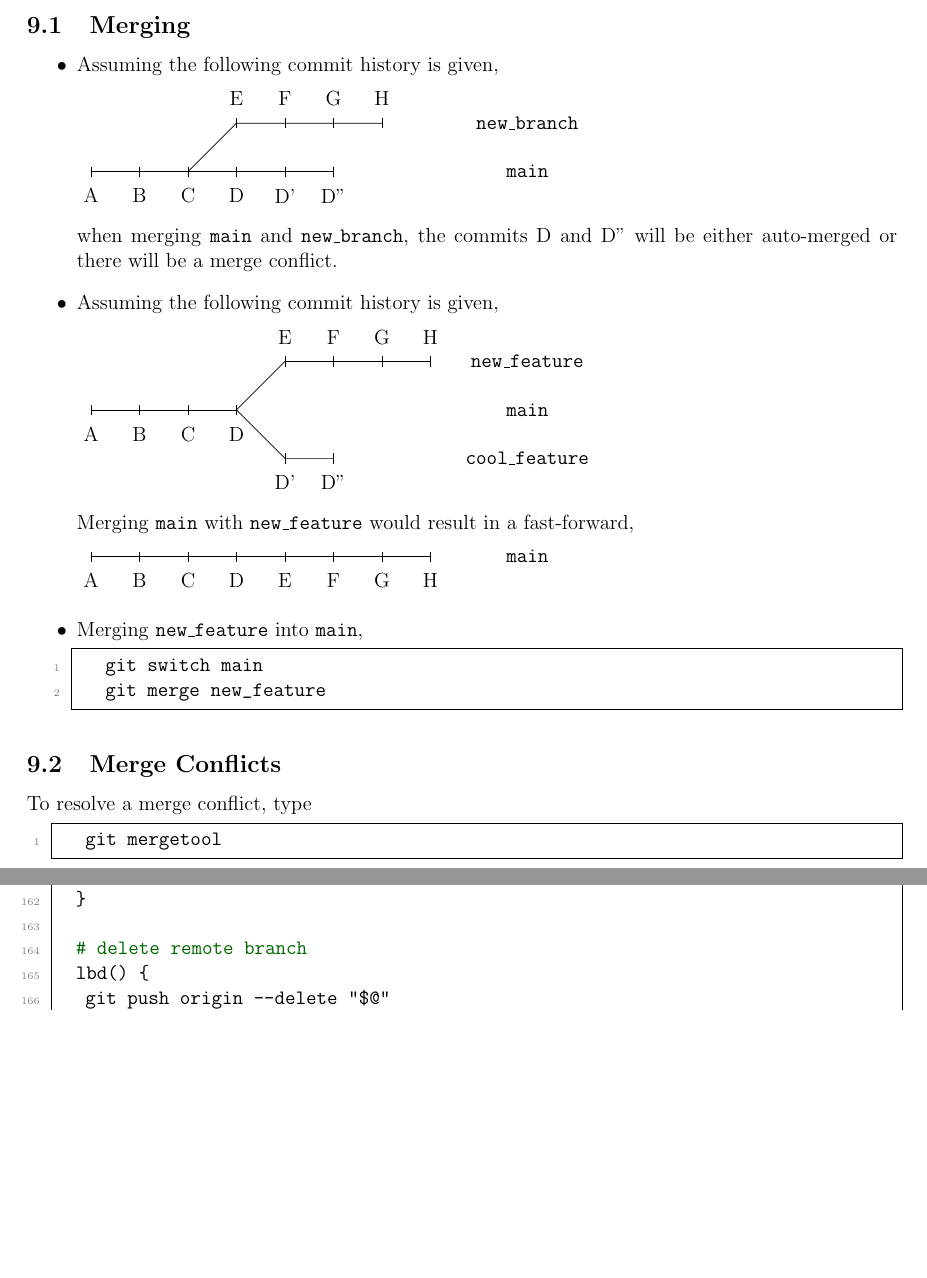
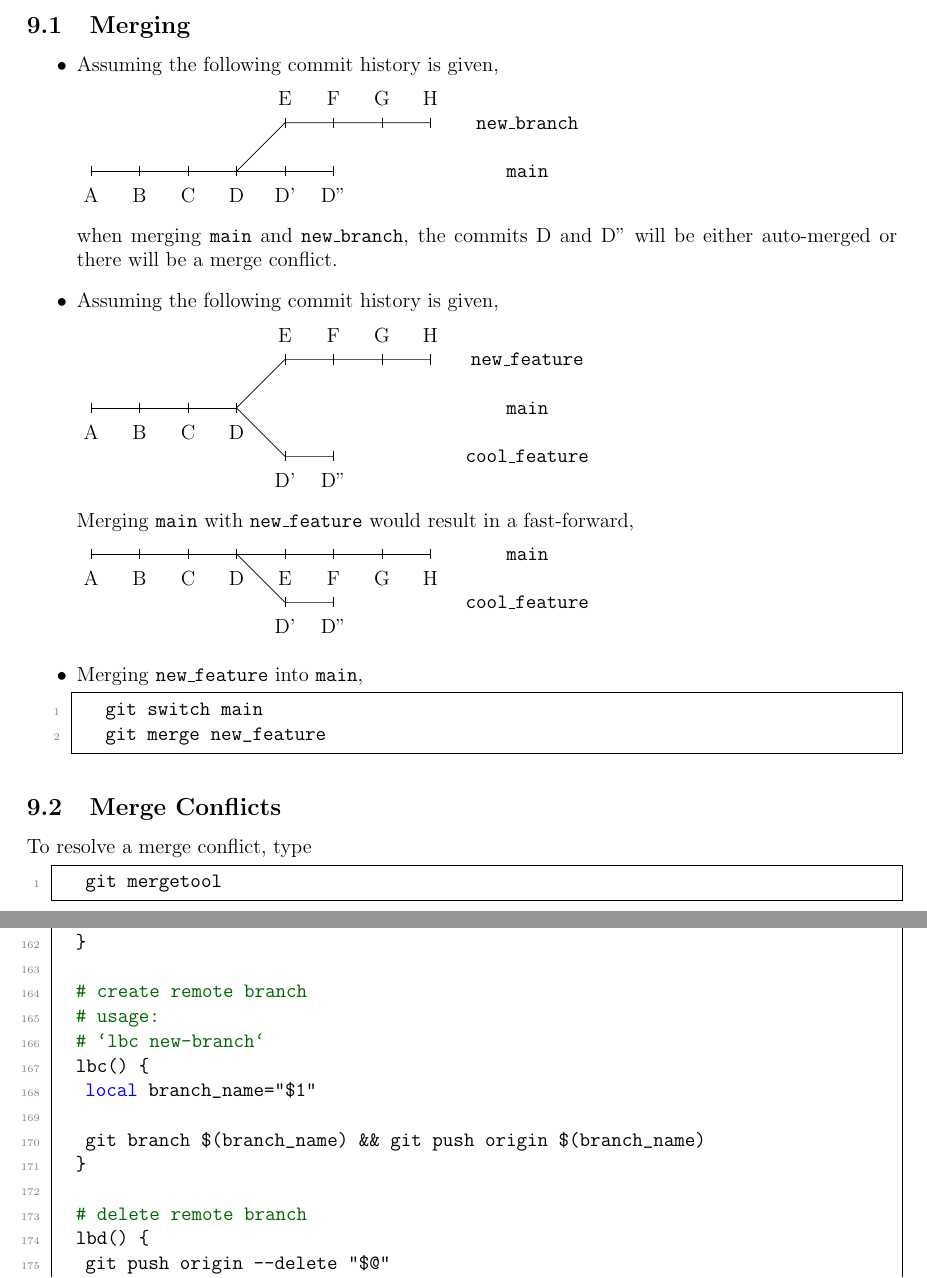
Before and after one commit to ImahnShekhzadeh/infra, a LaTeX document (infra.tex): two parts of pages 22 and 31 of 42, joined at a grey line, cut so that both start at the same text, the shorter picture padded with empty space. Compiled offline with pdfLaTeX.

Commit message:
add 'lbc' command in '.bashrc'

```diff
--- a/infra.tex
+++ b/infra.tex
@@ -1126,15 +1126,15 @@
 			\node at (5, -0.5) {D''};
 
 			% Draw the new_feature branch
-			\draw (2,0) -- (3,1) -- (6,1);
-			\foreach \x in {3,4,5,6}
+			\draw (3,0) -- (4,1) -- (7,1);
+			\foreach \x in {4,5,6,7}
 			\draw (\x cm, 1cm + 3pt) -- (\x cm, 1cm - 3pt);
 
 			% Label the new_feature branch commits
-			\node at (3, 1.5) {E};
-			\node at (4, 1.5) {F};
-			\node at (5, 1.5) {G};
-			\node at (6, 1.5) {H};
+			\node at (4, 1.5) {E};
+			\node at (5, 1.5) {F};
+			\node at (6, 1.5) {G};
+			\node at (7, 1.5) {H};
 
 			% Position the branch labels
 			\node[align=left] at (9, 0) {\texttt{main}};
@@ -1201,8 +1201,18 @@
 			\node at (6, -0.5) {G};
 			\node at (7, -0.5) {H};
 
-			% Label the branch
-			\node at (9, 0) {\texttt{main}};
+			% Draw the diverging branch
+			\draw (3,0) -- (4,-1) -- (5,-1);
+			\foreach \x in {4,5}
+			\draw (\x cm, -1cm + 3pt) -- (\x cm, -1cm - 3pt);
+
+			% Label the diverging branch commits
+			\node at (4, -1.5) {D'};
+			\node at (5, -1.5) {D''};
+
+			% Position the branch labels
+			\node[align=left] at (9,0) {\texttt{main}};
+			\node[align=left] at (9,-1) {\texttt{cool\_feature}};
 		\end{tikzpicture}
 
 		\item Merging \texttt{new\_feature} into \texttt{main},
@@ -1657,6 +1667,15 @@
 		# list all local and remote branches
 		lb() {
 			git branch -a
+		}
+
+		# create remote branch
+		# usage:
+		#     `lbc new-branch`
+		lbc() {
+			local branch_name="$1"
+
+			git branch $(branch_name) && git push origin $(branch_name)
 		}
 
 		# delete remote branch
```
Also changed, not shown: infra.pdf, infra.tex (6 more changed lines).
